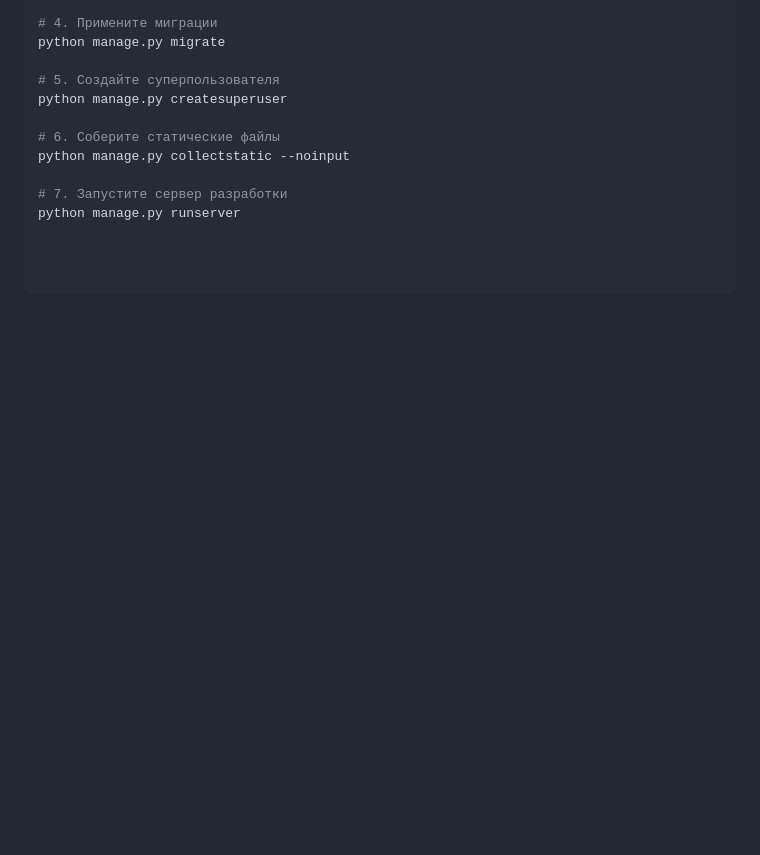
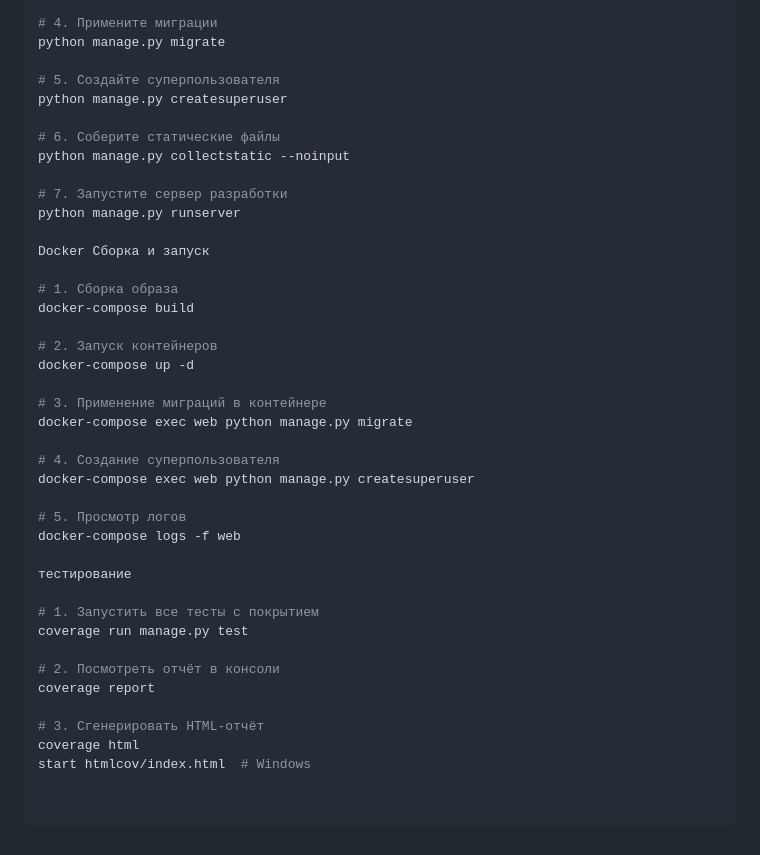
Before and after one commit to starchenko-dmi/RestaurantBooking, a Markdown page: README.md, the part around one of its changes. Rendered like a GitHub page; blank space fills up the shorter version.

```diff
--- a/README.md
+++ b/README.md
@@ -108,3 +158,32 @@ python manage.py collectstatic --noinput
 
 # 7. Запустите сервер разработки
 python manage.py runserver
+
+Docker Сборка и запуск
+
+# 1. Сборка образа
+docker-compose build
+
+# 2. Запуск контейнеров
+docker-compose up -d
+
+# 3. Применение миграций в контейнере
+docker-compose exec web python manage.py migrate
+
+# 4. Создание суперпользователя
+docker-compose exec web python manage.py createsuperuser
+
+# 5. Просмотр логов
+docker-compose logs -f web
+
+тестирование
+
+# 1. Запустить все тесты с покрытием
+coverage run manage.py test
+
+# 2. Посмотреть отчёт в консоли
+coverage report
+
+# 3. Сгенерировать HTML-отчёт
+coverage html
+start htmlcov/index.html  # Windows
```
Also changed, not shown: other parts of README.md (+79 -29 lines).
